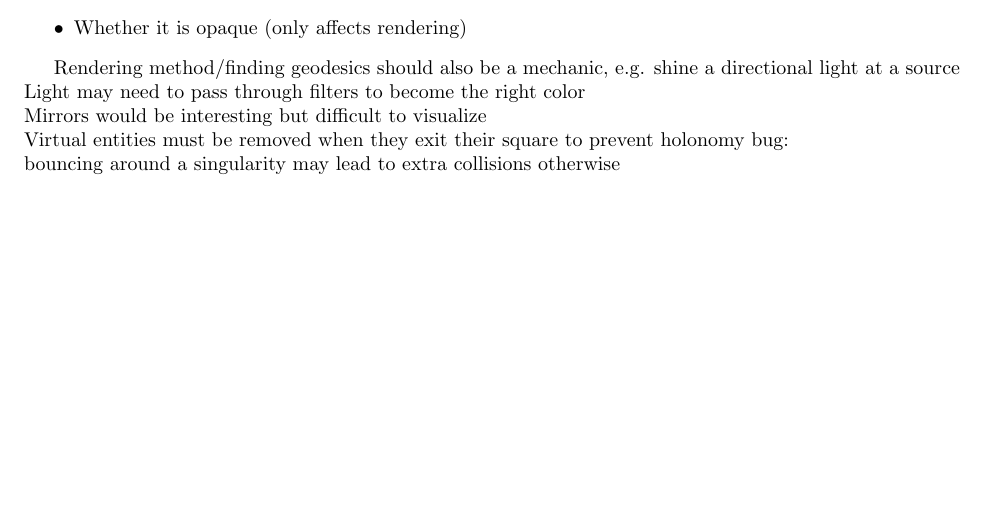
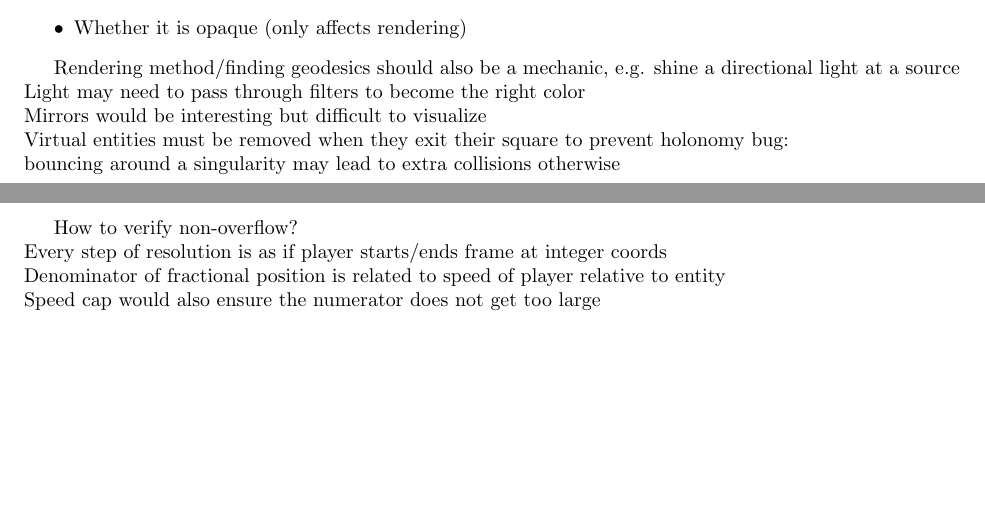
Before and after one commit to Mathtician/ideas, a LaTeX document (game/game.tex): part of page 4 of 4 before the commit and two parts of pages 4 and 5 of 5 after it, the two joined at a grey line, cut so that both start at the same text, the shorter picture padded with empty space. Compiled offline with pdfLaTeX.

Commit message:
Started overflow avoidance in game

```diff
--- a/game/game.tex
+++ b/game/game.tex
@@ -291,5 +291,11 @@ e.g. shine a directional light at a source \\
 Light may need to pass through filters to become the right color \\
 Mirrors would be interesting but difficult to visualize \\
 Virtual entities must be removed when they exit their square to prevent holonomy bug: \\
-bouncing around a singularity may lead to extra collisions otherwise
+bouncing around a singularity may lead to extra collisions otherwise \\
+
+How to verify non-overflow? \\
+Every step of resolution is as if player starts/ends frame at integer coords \\
+Denominator of fractional position is related to speed of player relative to entity \\
+Speed cap would also ensure the numerator does not get too large \\
+
 \end{document}
```
Also changed, not shown: game/game.pdf.
